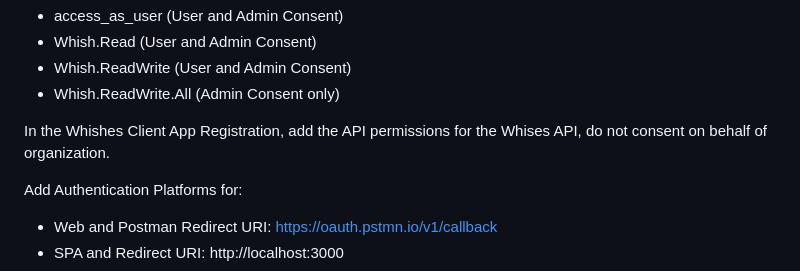
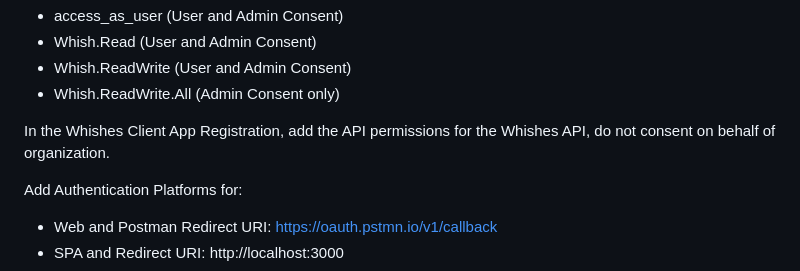
Before and after one commit to JanVidarElven/build-azure-ad-protected-api-azure-functions, a Markdown page: DEMO_STEPS/DEMO_PART_2.md, the part around the change. GitHub-like rendering.

Commit message:
Oppdatert demo script

```diff
--- a/DEMO_STEPS/DEMO_PART_2.md
+++ b/DEMO_STEPS/DEMO_PART_2.md
@@ -16,7 +16,7 @@ Add scopes for:
 - Whish.ReadWrite (User and Admin Consent)
 - Whish.ReadWrite.All (Admin Consent only)
 
-In the Whishes Client App Registration, add the API permissions for the Whises API, do not consent on behalf of organization.
+In the Whishes Client App Registration, add the API permissions for the Whishes API, do not consent on behalf of organization.
 
 Add Authentication Platforms for:
 
```
